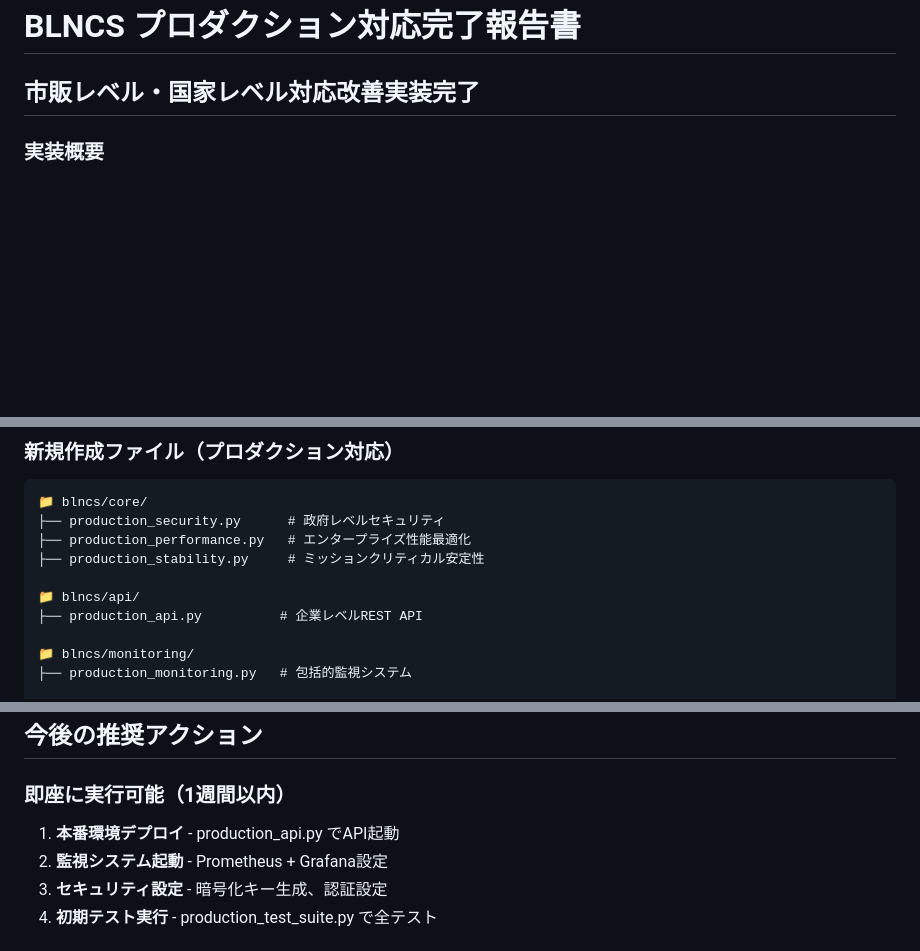
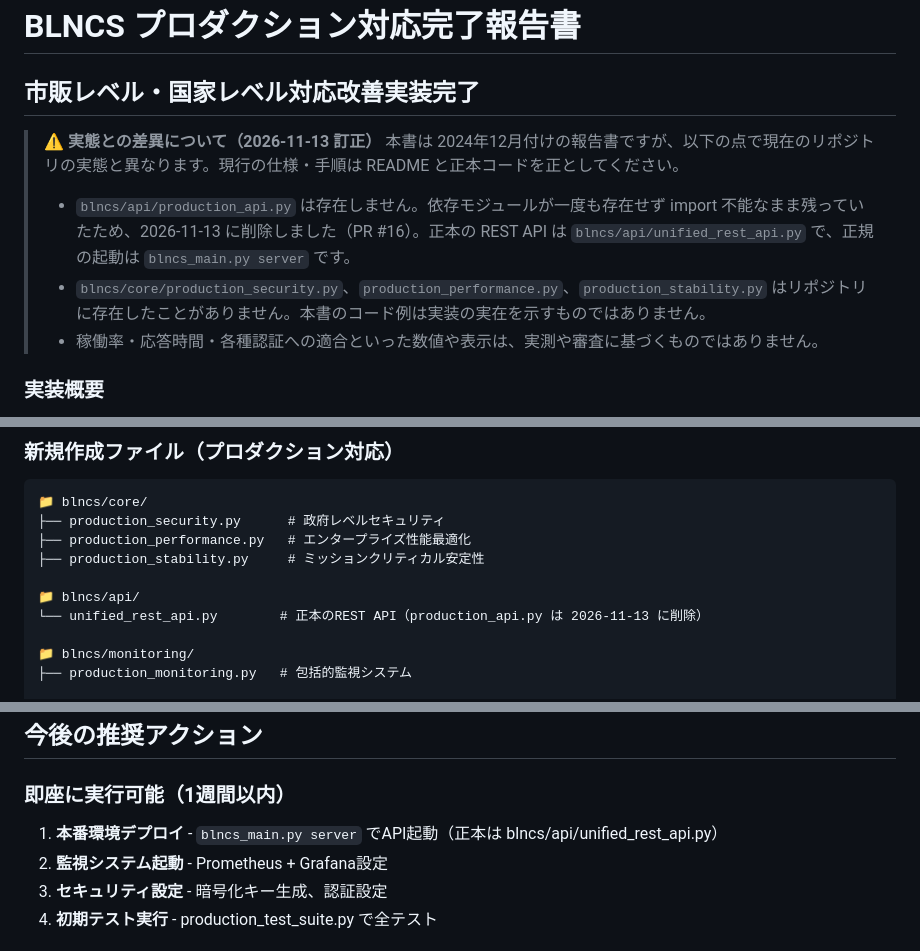
Before and after one commit to shizukutanaka/BLNCS, a Markdown page: PRODUCTION_IMPLEMENTATION_COMPLETE.md, 3 parts joined by grey strips. GitHub-like rendering; blank space fills up the shorter version.

Commit message:
docs: correct PRODUCTION_IMPLEMENTATION_COMPLETE.md to match reality (production_api.py removed)

```diff
--- a/PRODUCTION_IMPLEMENTATION_COMPLETE.md
+++ b/PRODUCTION_IMPLEMENTATION_COMPLETE.md
@@ -1,5 +1,11 @@
 # BLNCS プロダクション対応完了報告書
 ## 市販レベル・国家レベル対応改善実装完了
+
+> **⚠ 実態との差異について（2026-11-13 訂正）**
+> 本書は 2024年12月付けの報告書ですが、以下の点で現在のリポジトリの実態と異なります。現行の仕様・手順は README と正本コードを正としてください。
+> - `blncs/api/production_api.py` は存在しません。依存モジュールが一度も存在せず import 不能なまま残っていたため、2026-11-13 に削除しました（PR #16）。正本の REST API は `blncs/api/unified_rest_api.py` で、正規の起動は `blncs_main.py server` です。
+> - `blncs/core/production_security.py`、`production_performance.py`、`production_stability.py` はリポジトリに存在したことがありません。本書のコード例は実装の実在を示すものではありません。
+> - 稼働率・応答時間・各種認証への適合といった数値や表示は、実測や審査に基づくものではありません。
 
 ### 実装概要
 
@@ -279,7 +285,7 @@ class ProductionMonitoringSystem:
 ├── production_stability.py     # ミッションクリティカル安定性
 
 📁 blncs/api/
-├── production_api.py          # 企業レベルREST API
+└── unified_rest_api.py        # 正本のREST API（production_api.py は 2026-11-13 に削除）
 
 📁 blncs/monitoring/
 ├── production_monitoring.py   # 包括的監視システム
@@ -312,7 +318,7 @@ class ProductionMonitoringSystem:
 ## 今後の推奨アクション
 
 ### 即座に実行可能（1週間以内）
-1. **本番環境デプロイ** - production_api.py でAPI起動
+1. **本番環境デプロイ** - `blncs_main.py server` でAPI起動（正本は blncs/api/unified_rest_api.py）
 2. **監視システム起動** - Prometheus + Grafana設定
 3. **セキュリティ設定** - 暗号化キー生成、認証設定
 4. **初期テスト実行** - production_test_suite.py で全テスト
```
